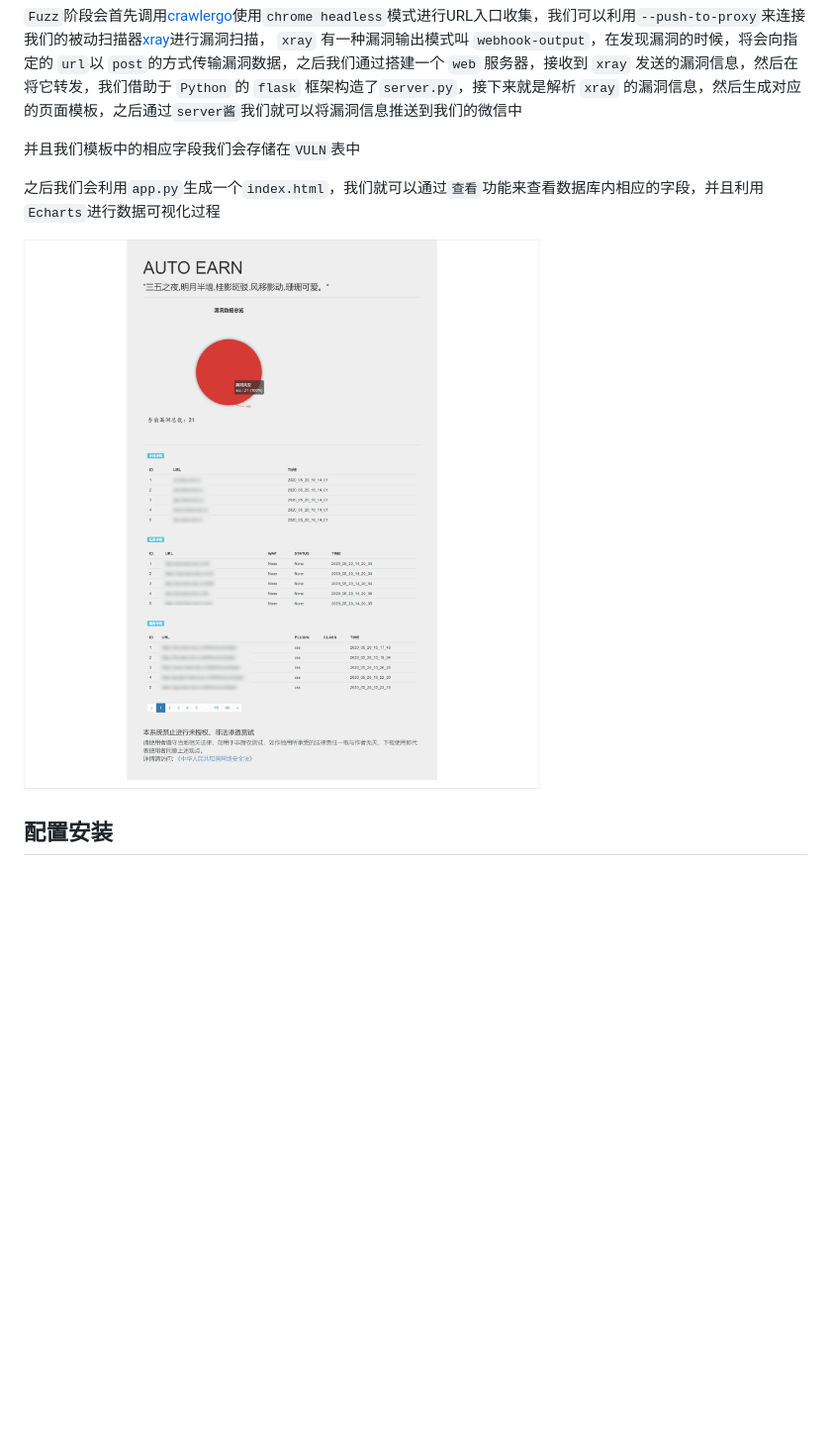
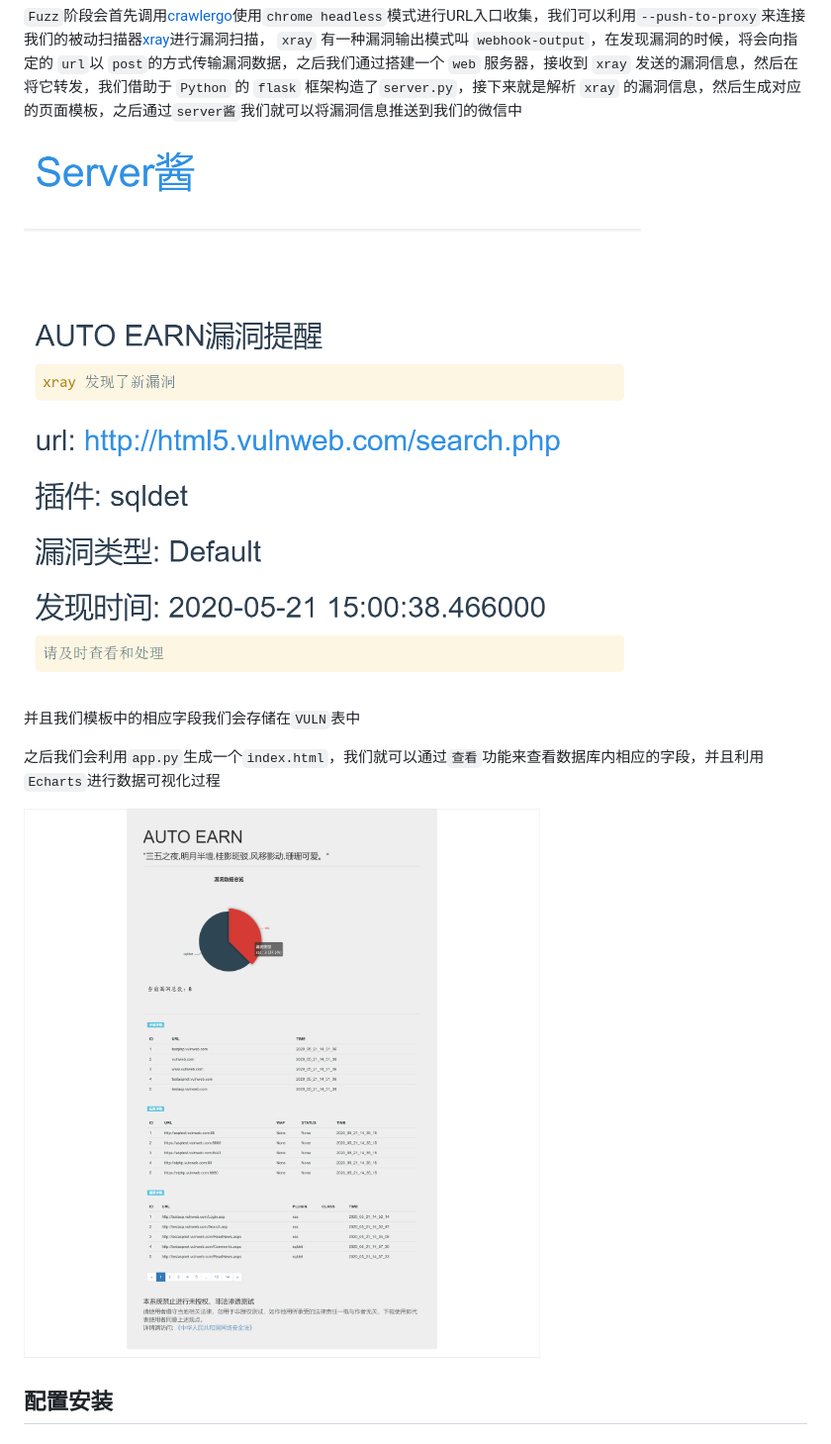
Before and after one commit to Echocipher/AUTO-EARN, a Markdown page: README.md, the part around the change printed below. Shown: that part at 99% size. GitHub-like rendering; pictures changed too: pic/README/image-20200521132723623.png (deleted), pic/README/image-20200521152101746.png (added), pic/README/image-20200521152214424.png (added); blank space fills up the shorter version.

```diff
--- a/README.md
+++ b/README.md
@@ -76,13 +76,13 @@
 
 `Fuzz`阶段会首先调用[crawlergo](https://github.com/0Kee-Team/crawlergo)使用`chrome headless`模式进行URL入口收集，我们可以利用`--push-to-proxy`来连接我们的被动扫描器[xray](https://github.com/chaitin/xray)进行漏洞扫描， `xray` 有一种漏洞输出模式叫 `webhook-output`，在发现漏洞的时候，将会向指定的 `url`以 `post`的方式传输漏洞数据，之后我们通过搭建一个 `web` 服务器，接收到 `xray` 发送的漏洞信息，然后在将它转发，我们借助于 `Python` 的 `flask` 框架构造了`server.py`，接下来就是解析 `xray` 的漏洞信息，然后生成对应的页面模板，之后通过`server酱`我们就可以将漏洞信息推送到我们的微信中
 
-
+![image-20200521152101746](pic/README/image-20200521152101746.png)
 
 并且我们模板中的相应字段我们会存储在`VULN`表中
 
 之后我们会利用`app.py`生成一个`index.html`，我们就可以通过`查看`功能来查看数据库内相应的字段，并且利用`Echarts`进行数据可视化过程
 
-![image-20200521132723623](pic/README/image-20200521132723623.png)
+![image-20200521152214424](pic/README/image-20200521152214424.png)
 
 ## 配置安装
 
```
Also changed, not shown: other parts of README.md (+61 -0 lines), pic/README/image-20200521160530503.png (added), 9 other files.
